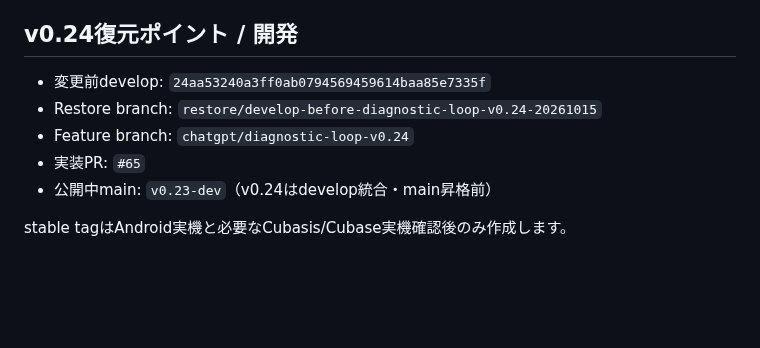
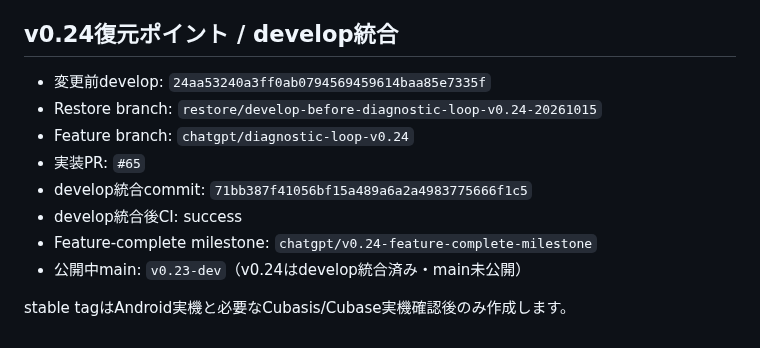
Before and after one commit to tamurayuuki46-cpu/midi-analyzer, a Markdown page: README.md, the part around the change. Rendered like a GitHub page; blank space fills up the shorter version.

Commit message:
docs: mark v0.24 integrated on develop

```diff
--- a/README.md
+++ b/README.md
@@ -278,12 +278,15 @@ plain HTML/CSS/JavaScript + Vite。
 - 公開前main復元Branch: `restore/main-before-v0.23-publish-20261015`
 - GitHub Pages Deploy: success
 
-## v0.24復元ポイント / 開発
+## v0.24復元ポイント / develop統合
 
 - 変更前develop: `24aa53240a3ff0ab0794569459614baa85e7335f`
 - Restore branch: `restore/develop-before-diagnostic-loop-v0.24-20261015`
 - Feature branch: `chatgpt/diagnostic-loop-v0.24`
 - 実装PR: `#65`
-- 公開中main: `v0.23-dev`（v0.24はdevelop統合・main昇格前）
+- develop統合commit: `71bb387f41056bf15a489a6a2a4983775666f1c5`
+- develop統合後CI: success
+- Feature-complete milestone: `chatgpt/v0.24-feature-complete-milestone`
+- 公開中main: `v0.23-dev`（v0.24はdevelop統合済み・main未公開）
 
 stable tagはAndroid実機と必要なCubasis/Cubase実機確認後のみ作成します。
```
